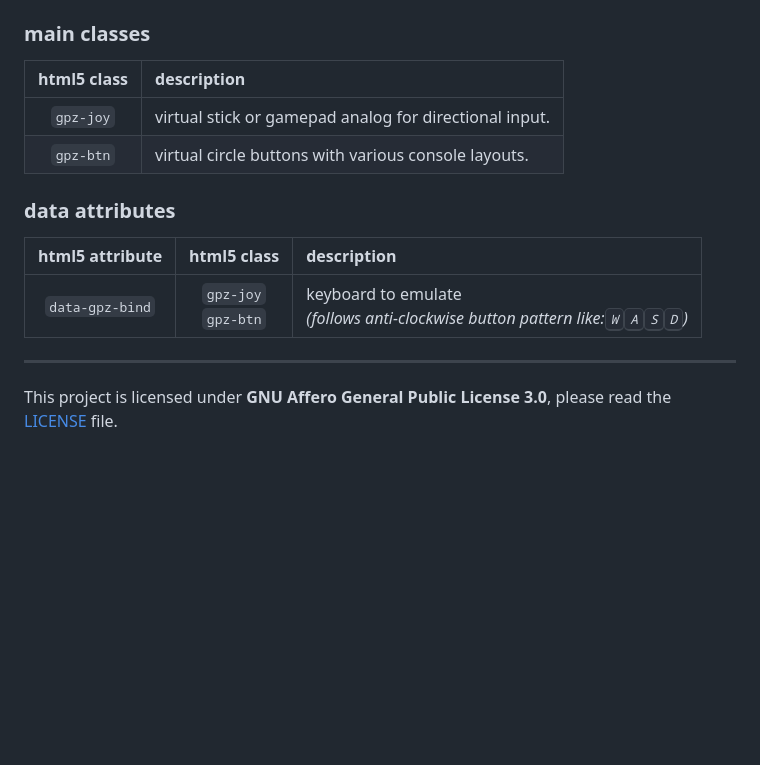
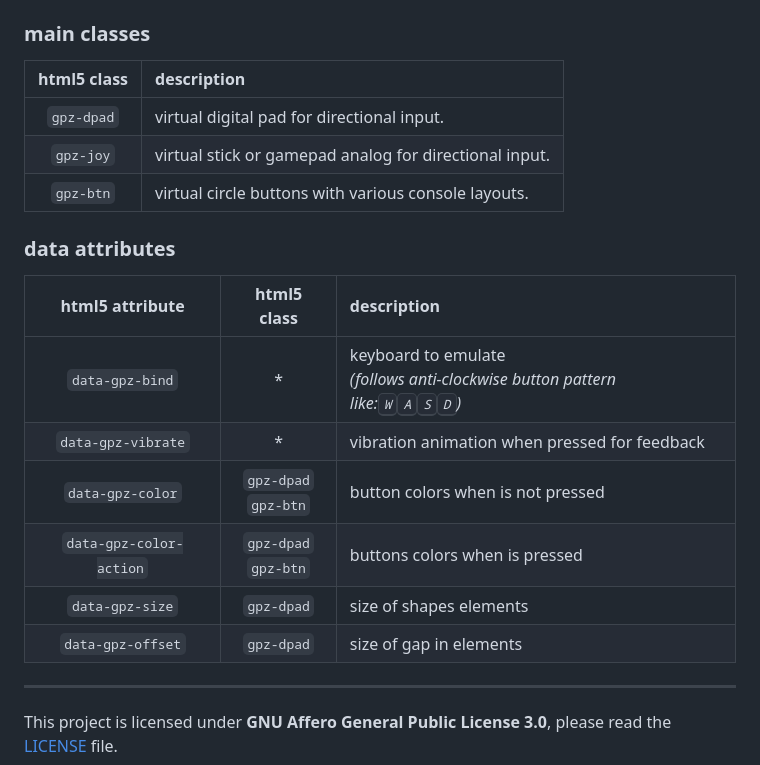
Before and after one commit to RodrigoDornelles/npm-gamepadzilla, a Markdown page: README.md, the part around the change. Rendered like a GitHub page; blank space fills up the shorter version.

Commit message:
docs: add new attributes and classes to README.md

```diff
--- a/README.md
+++ b/README.md
@@ -78,6 +78,7 @@ docker run --rm -v $(pwd):/app -w /app  -it ove/bun bun run build
 
 | html5 class | description |
 | :---------: | :---------- |
+| `gpz-dpad`  | virtual digital pad for directional input. |
 | `gpz-joy`   | virtual stick or gamepad analog for directional input. |
 | `gpz-btn`   | virtual circle buttons with various console layouts.   |
 
@@ -86,8 +87,12 @@ docker run --rm -v $(pwd):/app -w /app  -it ove/bun bun run build
 
 | html5 attribute | html5 class | description |
 | :-------------: | :---------: |:----------- |
-| `data-gpz-bind` | `gpz-joy`<br/>`gpz-btn`   | keyboard to emulate<br/>_(follows anti-clockwise button pattern like:<kbd>W</kbd><kbd>A</kbd><kbd>S</kbd><kbd>D</kbd>)_ |
-
+| `data-gpz-bind` | \*   | keyboard to emulate<br/>_(follows anti-clockwise button pattern like:<kbd>W</kbd><kbd>A</kbd><kbd>S</kbd><kbd>D</kbd>)_ |
+| `data-gpz-vibrate` | \* | vibration animation when pressed for feedback | feedback vibration when interact |
+| `data-gpz-color` |  `gpz-dpad`<br/>`gpz-btn` | button colors when is not pressed |
+| `data-gpz-color-action` | `gpz-dpad`<br/>`gpz-btn` | buttons colors when is pressed |
+| `data-gpz-size` | `gpz-dpad` | size of shapes elements |
+| `data-gpz-offset` | `gpz-dpad` | size of gap in elements |
 <!--
 
 ### extra classes
```
